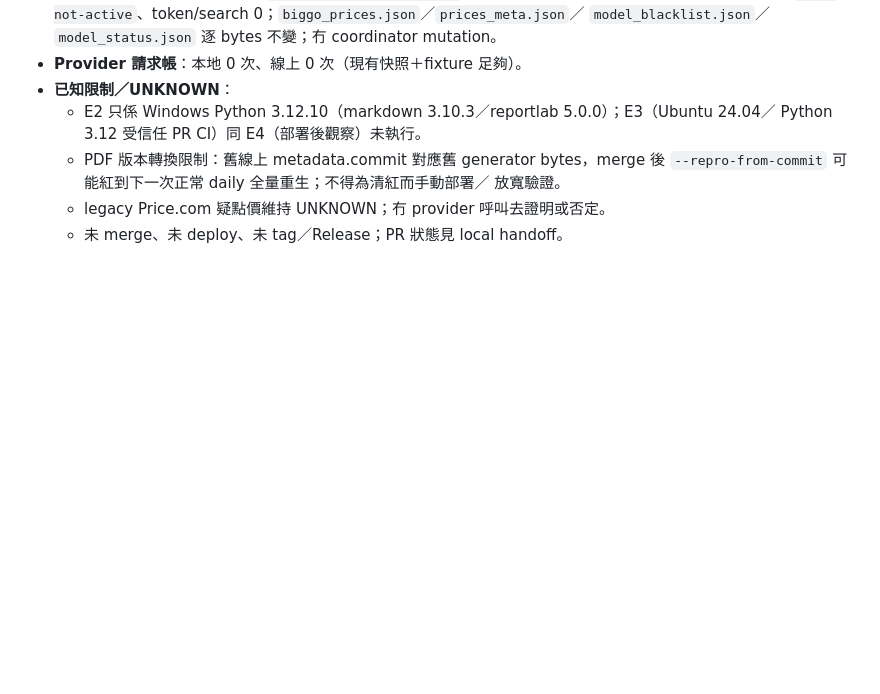
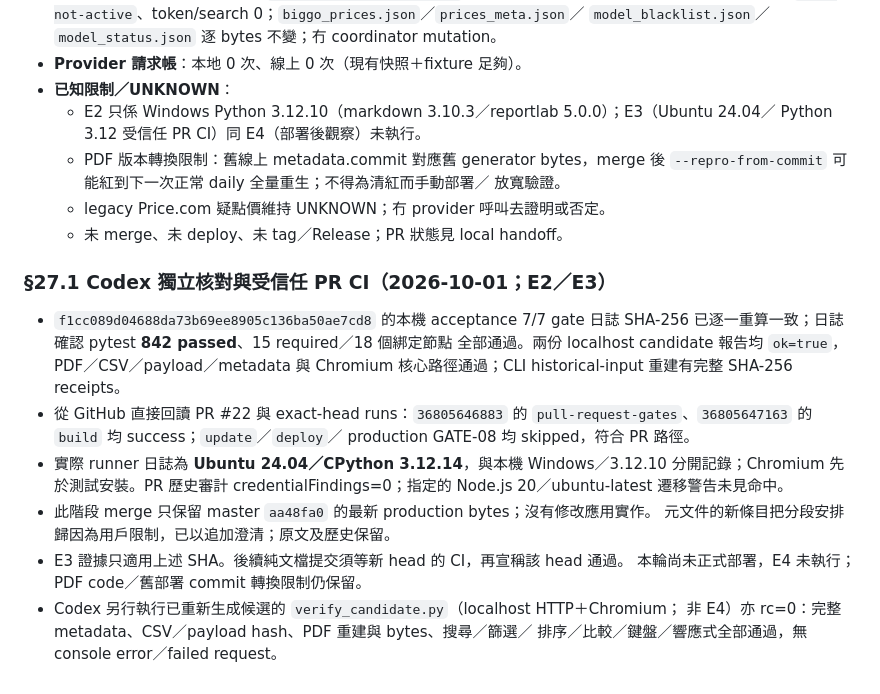
Before and after one commit to CalvinLau1012/aircon-compare, a Markdown page: docs/STATUS.md, the part around the change. Rendered like a GitHub page; blank space fills up the shorter version.

Commit message:
docs: clarify user authorization and record independent PR acceptance

```diff
--- a/docs/STATUS.md
+++ b/docs/STATUS.md
@@ -1326,3 +1326,23 @@ Cloudflare anti-bot 放棄（唔係新決定），確認維持放棄；`fetch_pr
     放寬驗證。
   - legacy Price.com 疑點價維持 UNKNOWN；冇 provider 呼叫去證明或否定。
   - 未 merge、未 deploy、未 tag／Release；PR 狀態見 local handoff。
+
+### §27.1 Codex 獨立核對與受信任 PR CI（2026-10-01；E2／E3）
+
+- `f1cc089d04688da73b69ee8905c136ba50ae7cd8` 的本機 acceptance 7/7 gate 日誌
+  SHA-256 已逐一重算一致；日誌確認 pytest **842 passed**、15 required／18 個綁定節點
+  全部通過。兩份 localhost candidate 報告均 `ok=true`，PDF／CSV／payload／metadata
+  與 Chromium 核心路徑通過；CLI historical-input 重建有完整 SHA-256 receipts。
+- 從 GitHub 直接回讀 PR #22 與 exact-head runs：`36805646883` 的
+  `pull-request-gates`、`36805647163` 的 `build` 均 success；`update`／`deploy`／
+  production GATE-08 均 skipped，符合 PR 路徑。
+- 實際 runner 日誌為 **Ubuntu 24.04／CPython 3.12.14**，與本機 Windows／3.12.10
+  分開記錄；Chromium 先於測試安裝。PR 歷史審計 credentialFindings=0；指定的
+  Node.js 20／ubuntu-latest 遷移警告未見命中。
+- 此階段 merge 只保留 master `aa48fa0` 的最新 production bytes；沒有修改應用實作。
+  元文件的新條目把分段安排歸因為用戶限制，已以追加澄清；原文及歷史保留。
+- E3 證據只適用上述 SHA。後續純文檔提交須等新 head 的 CI，再宣稱該 head 通過。
+  本輪尚未正式部署，E4 未執行；PDF code／舊部署 commit 轉換限制仍保留。
+- Codex 另行執行已重新生成候選的 `verify_candidate.py`（localhost HTTP＋Chromium；
+  非 E4）亦 rc=0：完整 metadata、CSV／payload hash、PDF 重建與 bytes、搜尋／篩選／
+  排序／比較／鍵盤／響應式全部通過，無 console error／failed request。
```
Also changed, not shown: 需求摘要.md (+12 -0 lines).
